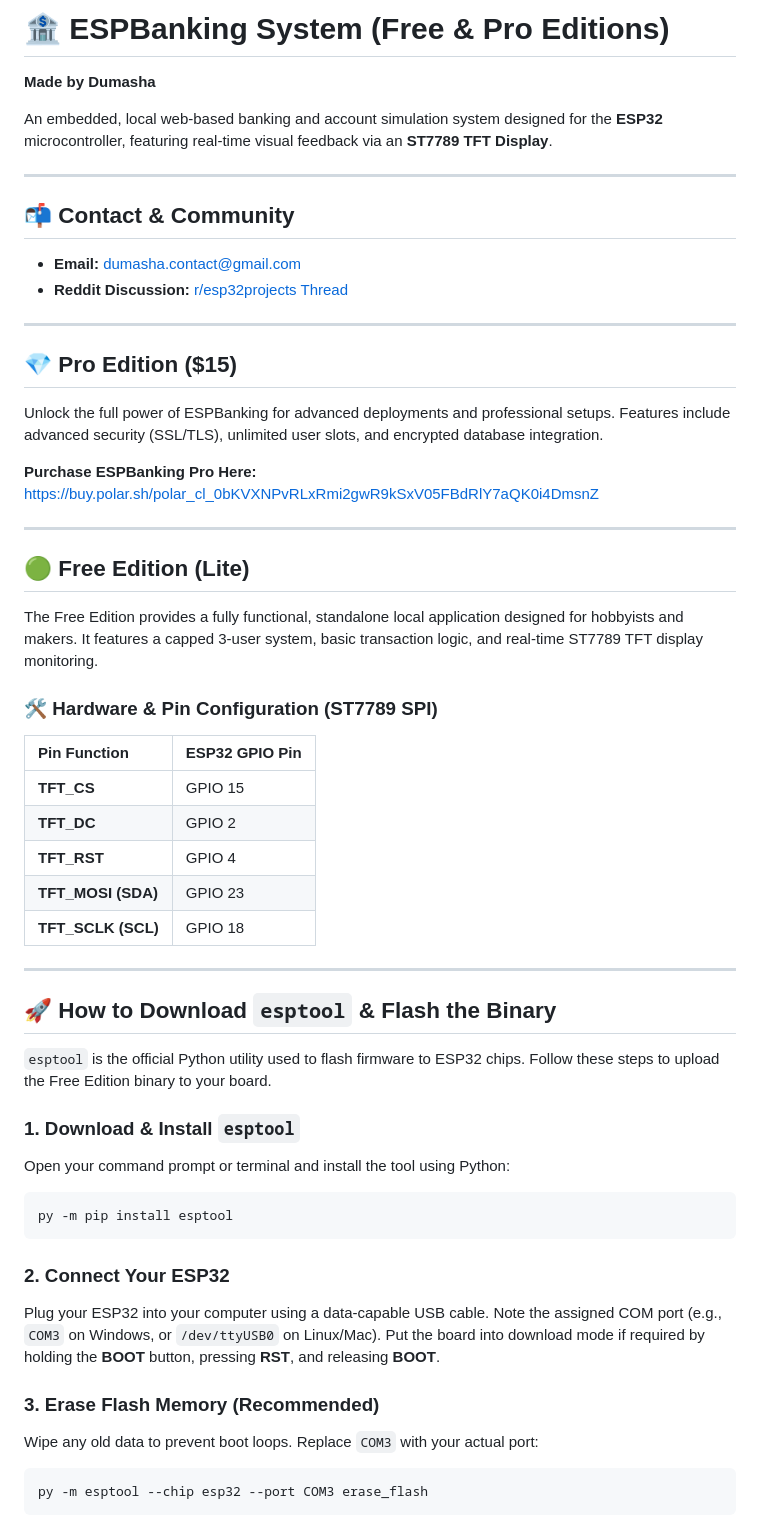
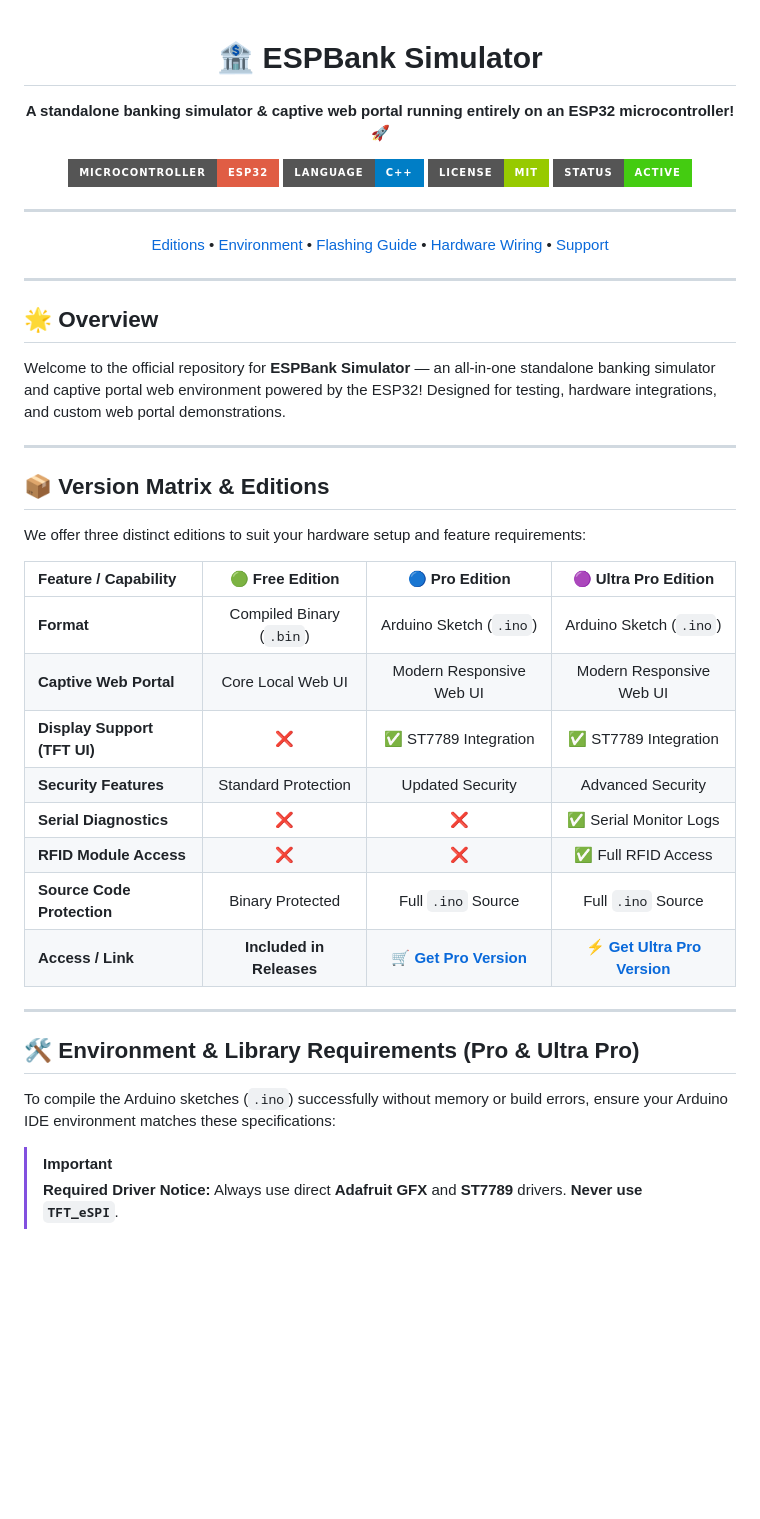
Before and after one commit to dumasha05/ESPBanking, a Markdown page: README.md, the part around one of its changes. Drawn GitHub-style; badges without logos; blank space fills up the shorter version.

````diff
--- a/README.md
+++ b/README.md
@@ -1,60 +1,49 @@
-# 🏦 ESPBanking System (Free & Pro Editions)
+<div align="center">
 
-**Made by Dumasha**
+# 🏦 ESPBank Simulator
 
-An embedded, local web-based banking and account simulation system designed for the **ESP32** microcontroller, featuring real-time visual feedback via an **ST7789 TFT Display**.
+**A standalone banking simulator & captive web portal running entirely on an ESP32 microcontroller!** 🚀
+
+[![ESP32](https://img.shields.io/badge/Microcontroller-ESP32-red.svg?style=for-the-badge&logo=espressif)](https://www.espressif.com/)
+[![Language](https://img.shields.io/badge/Language-C%2B%2B-blue.svg?style=for-the-badge&logo=cplusplus)](https://isocpp.org/)
+[![License](https://img.shields.io/badge/License-MIT-green.svg?style=for-the-badge)](LICENSE)
+[![Status](https://img.shields.io/badge/Status-Active-brightgreen.svg?style=for-the-badge)](#)
 
 ---
 
-## 📬 Contact & Community
-* **Email:** dumasha.contact@gmail.com
-* **Reddit Discussion:** [r/esp32projects Thread](https://www.reddit.com/r/esp32projects/comments/1vgzaix/i_built_a_standalone_offline_banking_server/)
+[Editions](#-version-matrix--editions) • [Environment](#%EF%B8%8F-environment--library-requirements-pro--ultra-pro) • [Flashing Guide](#-free-edition-binary-flashing-guide) • [Hardware Wiring](#-hardware-wiring--pinouts) • [Support](#-community--support)
+
+</div>
 
 ---
 
-## 💎 Pro Edition ($15)
+## 🌟 Overview
 
-Unlock the full power of ESPBanking for advanced deployments and professional setups. Features include advanced security (SSL/TLS), unlimited user slots, and encrypted database integration.
-
-**Purchase ESPBanking Pro Here:**
-[https://buy.polar.sh/polar_cl_0bKVXNPvRLxRmi2gwR9kSxV05FBdRlY7aQK0i4DmsnZ](https://buy.polar.sh/polar_cl_0bKVXNPvRLxRmi2gwR9kSxV05FBdRlY7aQK0i4DmsnZ)
+Welcome to the official repository for **ESPBank Simulator** — an all-in-one standalone banking simulator and captive portal web environment powered by the ESP32! Designed for testing, hardware integrations, and custom web portal demonstrations.
 
 ---
 
-## 🟢 Free Edition (Lite)
+## 📦 Version Matrix & Editions
 
-The Free Edition provides a fully functional, standalone local application designed for hobbyists and makers. It features a capped 3-user system, basic transaction logic, and real-time ST7789 TFT display monitoring.
+We offer three distinct editions to suit your hardware setup and feature requirements:
 
-### 🛠️ Hardware & Pin Configuration (ST7789 SPI)
-
-| Pin Function | ESP32 GPIO Pin |
-| :--- | :--- |
-| **TFT_CS** | GPIO 15 |
-| **TFT_DC** | GPIO 2 |
-| **TFT_RST** | GPIO 4 |
-| **TFT_MOSI (SDA)** | GPIO 23 |
-| **TFT_SCLK (SCL)** | GPIO 18 |
+| Feature / Capability | 🟢 **Free Edition** | 🔵 **Pro Edition** | 🟣 **Ultra Pro Edition** |
+| :--- | :---: | :---: | :---: |
+| **Format** | Compiled Binary (`.bin`) | Arduino Sketch (`.ino`) | Arduino Sketch (`.ino`) |
+| **Captive Web Portal** | Core Local Web UI | Modern Responsive Web UI | Modern Responsive Web UI |
+| **Display Support (TFT UI)** | ❌ | ✅ ST7789 Integration | ✅ ST7789 Integration |
+| **Security Features** | Standard Protection | Updated Security | Advanced Security |
+| **Serial Diagnostics** | ❌ | ❌ | ✅ Serial Monitor Logs |
+| **RFID Module Access** | ❌ | ❌ | ✅ Full RFID Access |
+| **Source Code Protection** | Binary Protected | Full `.ino` Source | Full `.ino` Source |
+| **Access / Link** | **Included in Releases** | [🛒 **Get Pro Version**](https://buy.polar.sh/polar_cl_0bKVXNPvRLxRmi2gwR9kSxV05FBdRlY7aQK0i4DmsnZ) | [⚡ **Get Ultra Pro Version**](https://buy.polar.sh/polar_cl_ccz5OsXlkcnZDQX2rKivadVrn4bEla0S8CP6v3TzJnK) |
 
 ---
 
-## 🚀 How to Download `esptool` & Flash the Binary
+## 🛠️ Environment & Library Requirements (Pro & Ultra Pro)
 
-`esptool` is the official Python utility used to flash firmware to ESP32 chips. Follow these steps to upload the Free Edition binary to your board.
+To compile the Arduino sketches (`.ino`) successfully without memory or build errors, ensure your Arduino IDE environment matches these specifications:
 
-### 1. Download & Install `esptool`
-Open your command prompt or terminal and install the tool using Python:
+> [!IMPORTANT]
+> **Required Driver Notice:** Always use direct **Adafruit GFX** and **ST7789** drivers. **Never use `TFT_eSPI`**.
 
-```bash
-py -m pip install esptool
-```
-
-### 2. Connect Your ESP32
-Plug your ESP32 into your computer using a data-capable USB cable. Note the assigned COM port (e.g., `COM3` on Windows, or `/dev/ttyUSB0` on Linux/Mac). Put the board into download mode if required by holding the **BOOT** button, pressing **RST**, and releasing **BOOT**.
-
-### 3. Erase Flash Memory (Recommended)
-Wipe any old data to prevent boot loops. Replace `COM3` with your actual port:
-
-```bash
-py -m esptool --chip esp32 --port COM3 erase_flash
-```
-
````
Also changed, not shown: other parts of README.md (+80 -29 lines).
